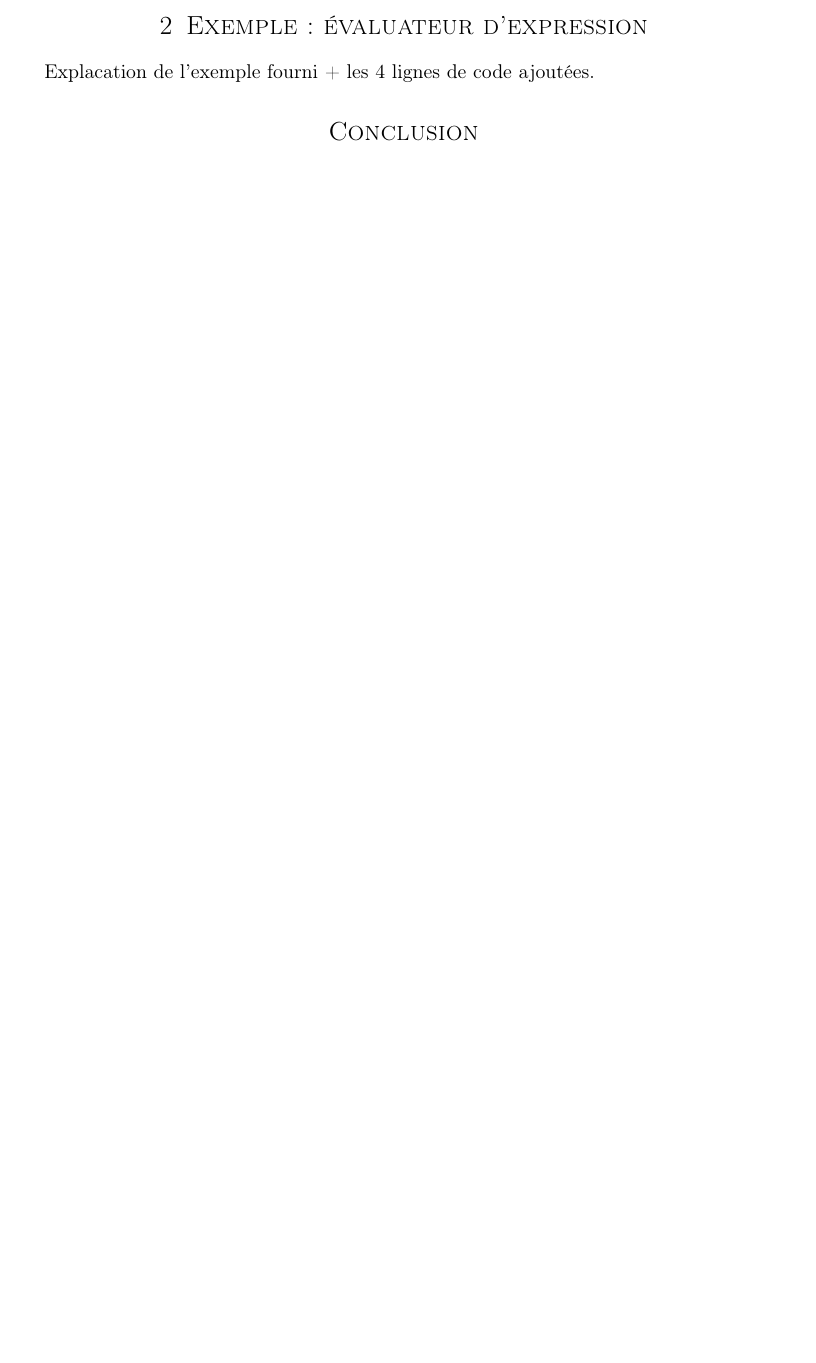
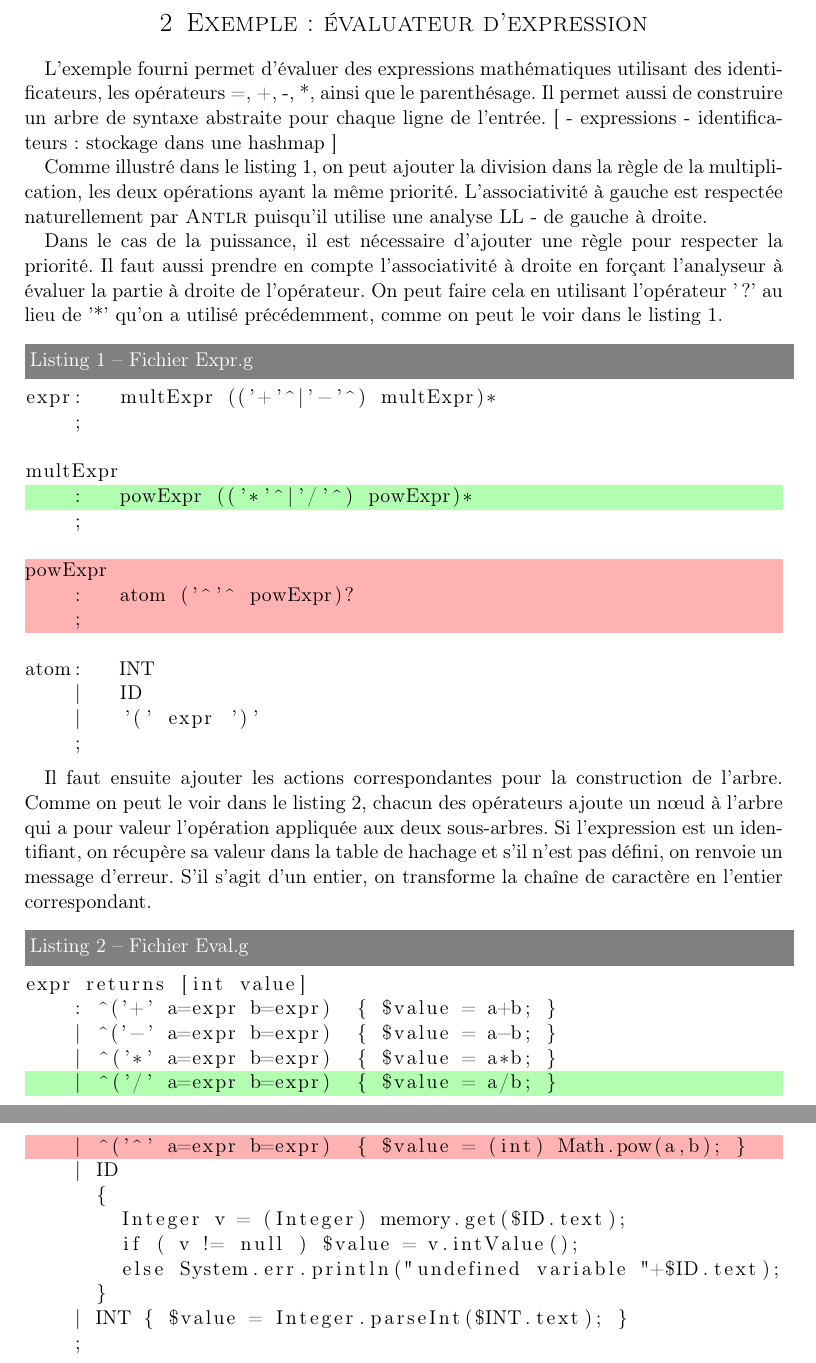
Before and after one commit to sbihel/compdm1, a LaTeX document (report/DmComp_Bihel_Daniel.tex): part of the page before the commit and two parts of pages 2 and 3 of 3 after it, the two joined at a grey line, cut so that both start at the same text, the shorter picture padded with empty space. Compiled offline with pdfLaTeX.

Commit message:
Modification du rapport : ajout du fonctionnement de l'outil et explication de l'exemple

```diff
--- a/report/DmComp_Bihel_Daniel.tex
+++ b/report/DmComp_Bihel_Daniel.tex
@@ -89,7 +114,59 @@ Méthode d'analyse syntaxique : à détailler. Analyse LL(*)
 
 \section{Exemple : évaluateur d'expression}
 
-Explacation de l'exemple fourni + les 4 lignes de code ajoutées.
+L'exemple fourni permet d'évaluer des expressions mathématiques utilisant des identificateurs, les opérateurs =, +, -, *, ainsi que le parenthésage. Il permet aussi de construire un arbre de syntaxe abstraite pour chaque ligne de l'entrée.
+[
+- expressions
+- identificateurs : stockage dans une hashmap
+]
+
+
+Comme illustré dans le listing \ref{expr_file}, on peut ajouter la division dans la règle de la multiplication, les deux opérations ayant la même priorité. L'associativité à gauche est respectée naturellement par \textsc{Antlr} puisqu'il utilise une analyse LL - de gauche à droite.
+
+Dans le cas de la puissance, il est nécessaire d'ajouter une règle pour respecter la priorité. Il faut aussi prendre en compte l'associativité à droite en forçant l'analyseur à évaluer la partie à droite de l'opérateur. On peut faire cela en utilisant l'opérateur '?' au lieu de '*' qu'on a utilisé précédemment, comme on peut le voir dans le listing \ref{expr_file}.
+
+
+\begin{lstlisting}[label=expr_file,caption=Fichier Expr.g,
+linebackgroundcolor={\lstcolorlines[red!30]{8,9,10}\lstcolorlines[green!30]{5}}]
+expr:   multExpr (('+'^|'-'^) multExpr)*
+    ;
+
+multExpr
+    :   powExpr (('*'^|'/'^) powExpr)*
+    ;
+
+powExpr
+    :   atom ('^'^ powExpr)?
+    ;
+
+atom:   INT
+    |   ID
+    |   '(' expr ')'
+    ;
+\end{lstlisting}
+
+Il faut ensuite ajouter les actions correspondantes pour la construction de l'arbre. Comme on peut le voir dans le listing \ref{eval_file}, chacun des opérateurs ajoute un nœud à l'arbre qui a pour valeur l'opération appliquée aux deux sous-arbres. Si l'expression est un identifiant, on récupère sa valeur dans la table de hachage et s'il n'est pas défini, on renvoie un message d'erreur. S'il s'agit d'un entier, on transforme la chaîne de caractère en l'entier correspondant.
+
+\begin{lstlisting}[label=eval_file,caption=Fichier Eval.g,
+linebackgroundcolor={\lstcolorlines[red!30]{6}\lstcolorlines[green!30]{5}}]
+expr returns [int value]
+    : ^('+' a=expr b=expr)  { $value = a+b; }
+    | ^('-' a=expr b=expr)  { $value = a-b; }
+    | ^('*' a=expr b=expr)  { $value = a*b; }
+    | ^('/' a=expr b=expr)  { $value = a/b; }
+    | ^('^' a=expr b=expr)  { $value = (int) Math.pow(a,b); }
+    | ID
+      {
+        Integer v = (Integer) memory.get($ID.text);
+        if ( v != null ) $value = v.intValue();
+	else System.err.println("undefined variable "+$ID.text);
+      }
+    | INT { $value = Integer.parseInt($INT.text); }
+    ;
+\end{lstlisting}
+
+
+\end{document}
 
 
 %------------------------------------------------
```
Also changed, not shown: report/DmComp_Bihel_Daniel.tex (31 more changed lines).
